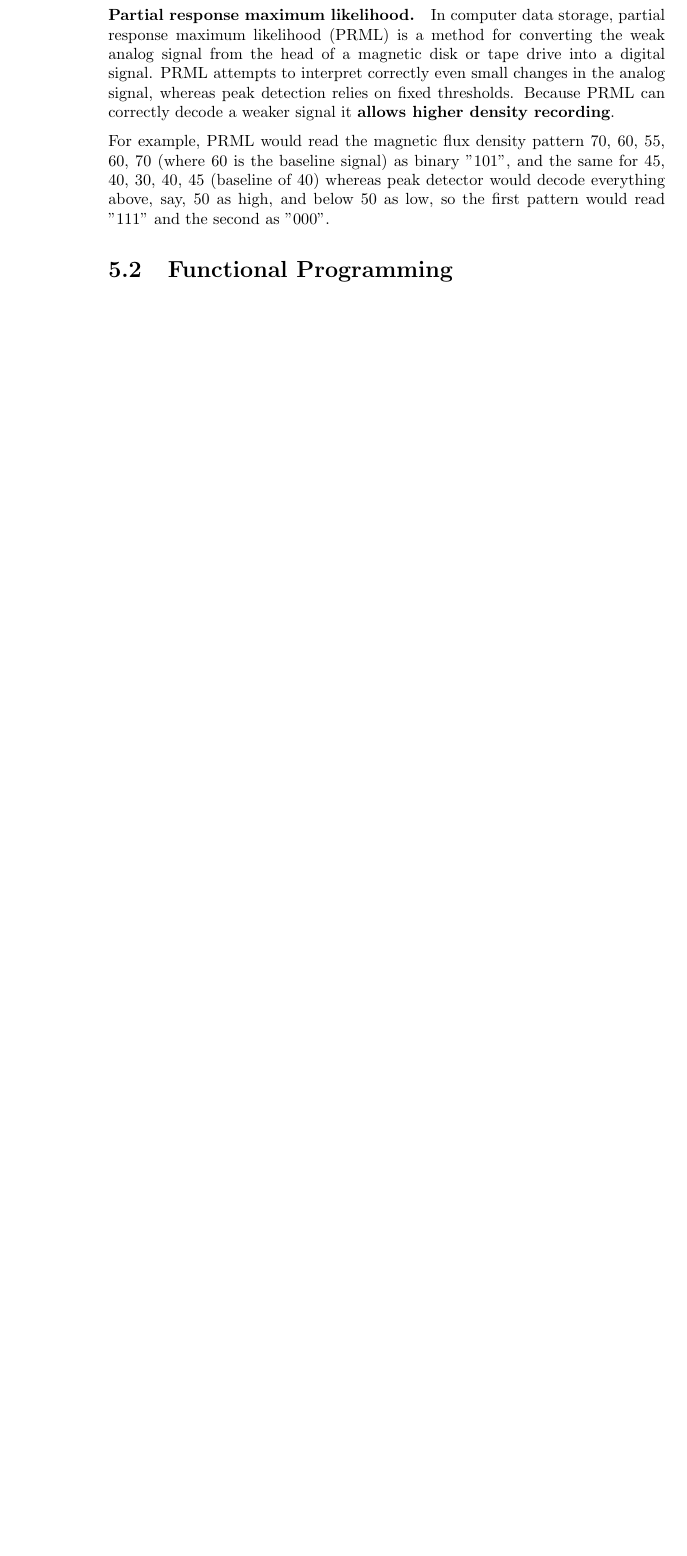
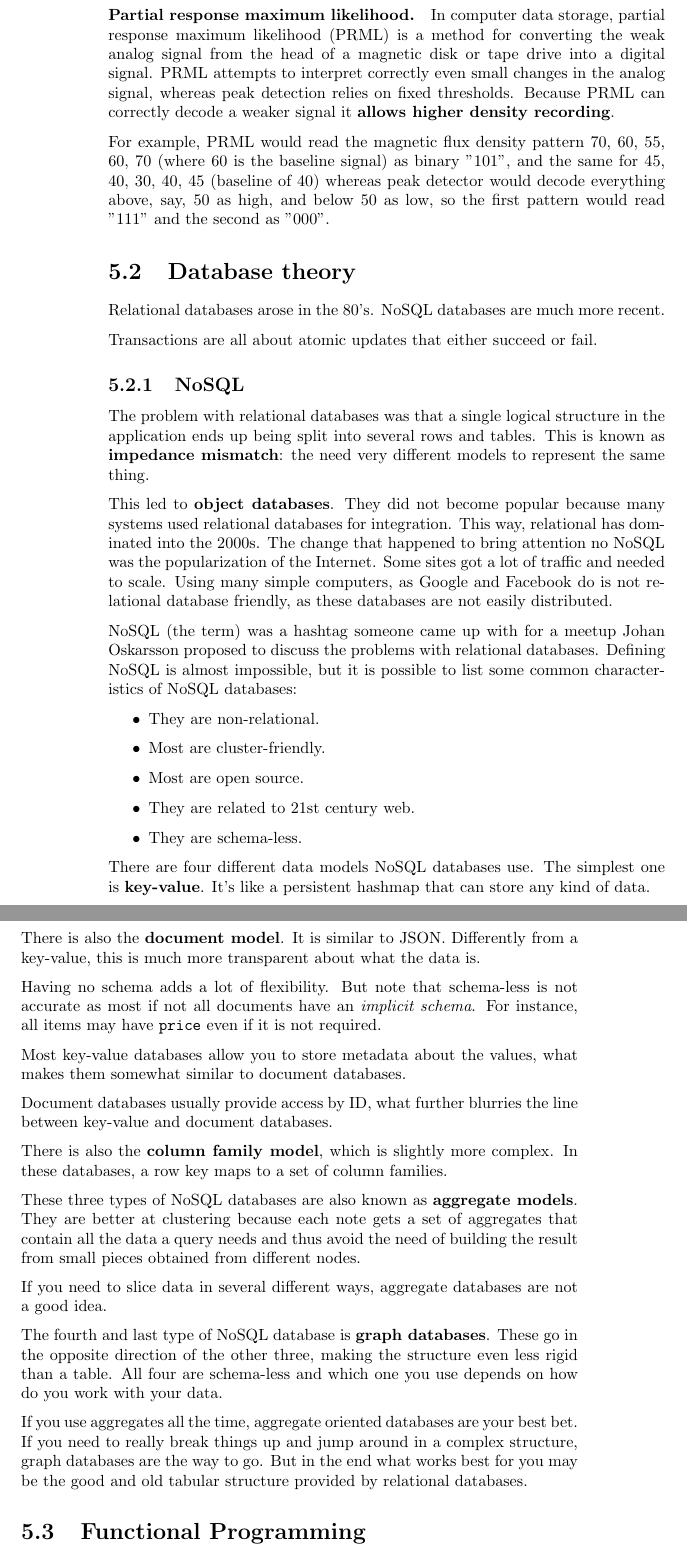
Before and after one commit to bernardosulzbach/notes, a LaTeX thesis (Formulas.tex): part of page 22 of 22 before the commit and two parts of pages 22 and 23 of 23 after it, the two joined at a grey line, cut so that both start at the same text, the shorter picture padded with empty space. Compiled offline with pdfLaTeX.

Commit message:
Copied my notes on NoSQL to here.
Also let Kile wrap many lines.

```diff
--- a/Formulas.tex
+++ b/Formulas.tex
@@ -475,6 +496,75 @@ For example, PRML would read the magnetic flux density pattern 70, 60, 55, 60,
 above, say, 50 as high, and below 50 as low, so the first pattern would read
 "111" and the second as "000".
 
+\section{Database theory}
+Relational databases arose in the 80's. NoSQL databases are much more recent.
+
+Transactions are all about atomic updates that either succeed or fail.
+
+\subsection{NoSQL}
+The problem with relational databases was that a single logical structure in the
+application ends up being split into several rows and tables. This is known as
+\textbf{impedance mismatch}: the need very different models to represent the
+same thing.
+
+This led to \textbf{object databases}. They did not become popular because many
+systems used relational databases for integration. This way, relational has
+dominated into the 2000s. The change that happened to bring attention no NoSQL
+was the popularization of the Internet. Some sites got a lot of traffic and
+needed to scale. Using many simple computers, as Google and Facebook do is not
+relational database friendly, as these databases are not easily distributed.
+
+NoSQL (the term) was a hashtag someone came up with for a meetup Johan
+Oskarsson proposed to discuss the problems with relational databases. Defining
+NoSQL is almost impossible, but it is possible to list some common
+characteristics of NoSQL databases:
+\begin{itemize}
+ \item They are non-relational.
+ \item Most are cluster-friendly.
+ \item Most are open source.
+ \item They are related to 21st century web.
+ \item They are schema-less.
+\end{itemize}
+
+There are four different data models NoSQL databases use.
+The simplest one is \textbf{key-value}. It's like a persistent hashmap that can
+store any kind of data.
+
+There is also the \textbf{document model}. It is similar to JSON. Differently
+from a key-value, this is much more transparent about what the data is.
+
+Having no schema adds a lot of flexibility. But note that schema-less is not
+accurate as most if not all documents have an \textit{implicit schema}. For
+instance, all items may have \texttt{price} even if it is not required.
+
+Most key-value databases allow you to store metadata about the values, what
+makes them somewhat similar to document databases.
+
+Document databases usually provide access by ID, what further blurries the line
+between key-value and document databases.
+
+There is also the \textbf{column family model}, which is slightly more complex.
+In these databases, a row key maps to a set of column families.
+
+These three types of NoSQL databases are also known as \textbf{aggregate
+models}. They are better at clustering because each note gets a set of
+aggregates that contain all the data a query needs and thus avoid the need of
+building the result from small pieces obtained from different nodes.
+
+If you need to slice data in several different ways, aggregate databases are not
+a good idea.
+
+The fourth and last type of NoSQL database is \textbf{graph databases}. These go
+in the opposite direction of the other three, making the structure even less
+rigid than a table. All four are schema-less and which one you use depends on
+how do you work with your data.
+
+If you use aggregates all the time, aggregate oriented databases are your best
+bet. If you need to really break things up and jump around in a complex
+structure, graph databases are the way to go. But in the end what works best for
+you may be the good and old tabular structure provided by relational databases.
+
+
 \section{Functional Programming}
 In functional programming, functions are treated as data.
 
```
Also changed, not shown: Formulas.tex (59 more changed lines).
